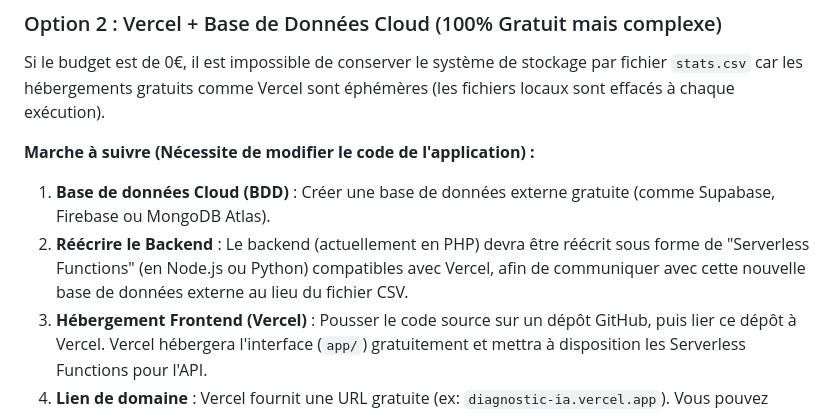
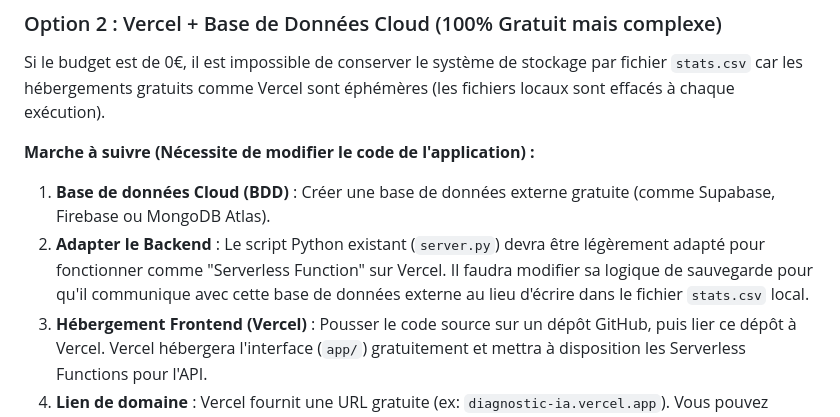
Before and after one commit to acculturation-numerique-fr/echelle-maturite-ia, a Markdown page: integration.md, the part around the change. Rendered like a GitHub page.

Commit message:
docs: clarify that python backend only requires adaptation, not rewrite

```diff
--- a/integration.md
+++ b/integration.md
@@ -40,7 +40,7 @@ Si le budget est de 0€, il est impossible de conserver le système de stockage
 
 **Marche à suivre (Nécessite de modifier le code de l'application) :**
 1. **Base de données Cloud (BDD)** : Créer une base de données externe gratuite (comme Supabase, Firebase ou MongoDB Atlas).
-2. **Réécrire le Backend** : Le backend (actuellement en PHP) devra être réécrit sous forme de "Serverless Functions" (en Node.js ou Python) compatibles avec Vercel, afin de communiquer avec cette nouvelle base de données externe au lieu du fichier CSV.
+2. **Adapter le Backend** : Le script Python existant (`server.py`) devra être légèrement adapté pour fonctionner comme "Serverless Function" sur Vercel. Il faudra modifier sa logique de sauvegarde pour qu'il communique avec cette base de données externe au lieu d'écrire dans le fichier `stats.csv` local.
 3. **Hébergement Frontend (Vercel)** : Pousser le code source sur un dépôt GitHub, puis lier ce dépôt à Vercel. Vercel hébergera l'interface (`app/`) gratuitement et mettra à disposition les Serverless Functions pour l'API.
 4. **Lien de domaine** : Vercel fournit une URL gratuite (ex: `diagnostic-ia.vercel.app`). Vous pouvez également y relier gratuitement votre sous-domaine `diagnostic.acculturation-numerique.fr`.
 
```
